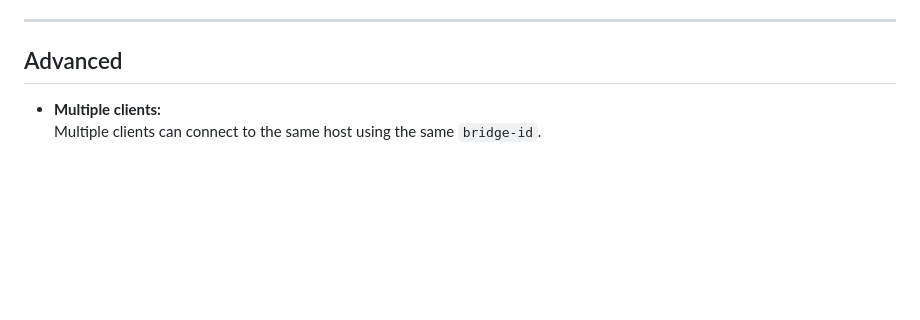
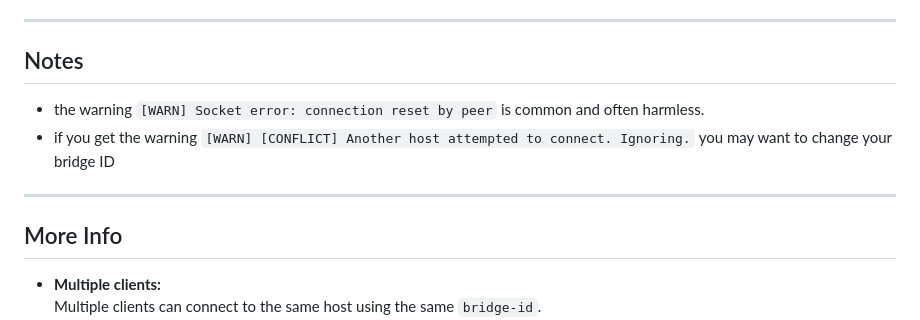
Before and after one commit to Lawtro37/NAT-bridge, a Markdown page: README.md, the part around the change. Drawn GitHub-style; blank space fills up the shorter version.

```diff
--- a/README.md
+++ b/README.md
@@ -118,7 +118,13 @@ npm install hyperswarm multiplex
 
 ---
 
-## Advanced
+## Notes
+- the warning `[WARN] Socket error: connection reset by peer` is common and often harmless.
+- if you get the warning `[WARN] [CONFLICT] Another host attempted to connect. Ignoring.` you may want to change your bridge ID
+
+---
+
+## More Info
 
 - **Multiple clients:**
   Multiple clients can connect to the same host using the same `bridge-id`.
```
